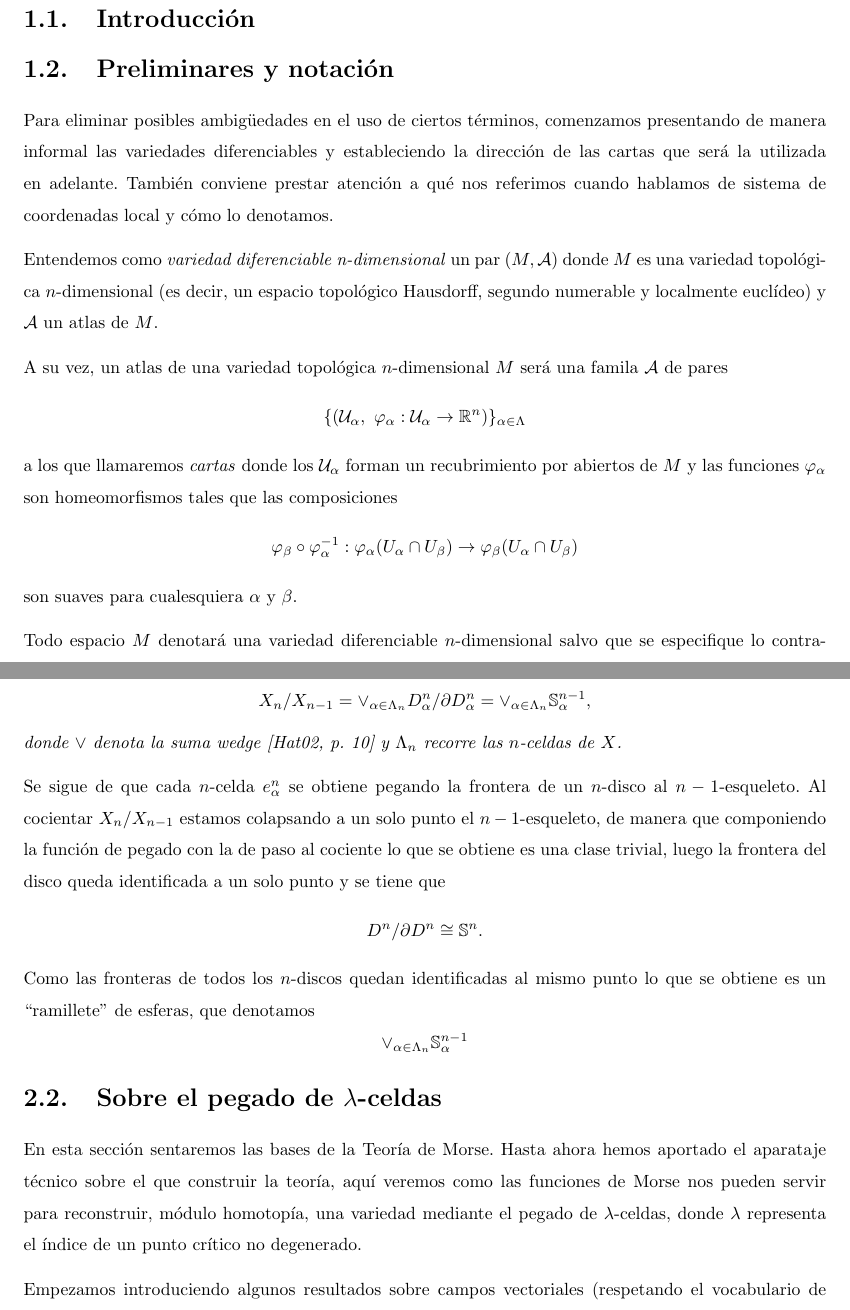
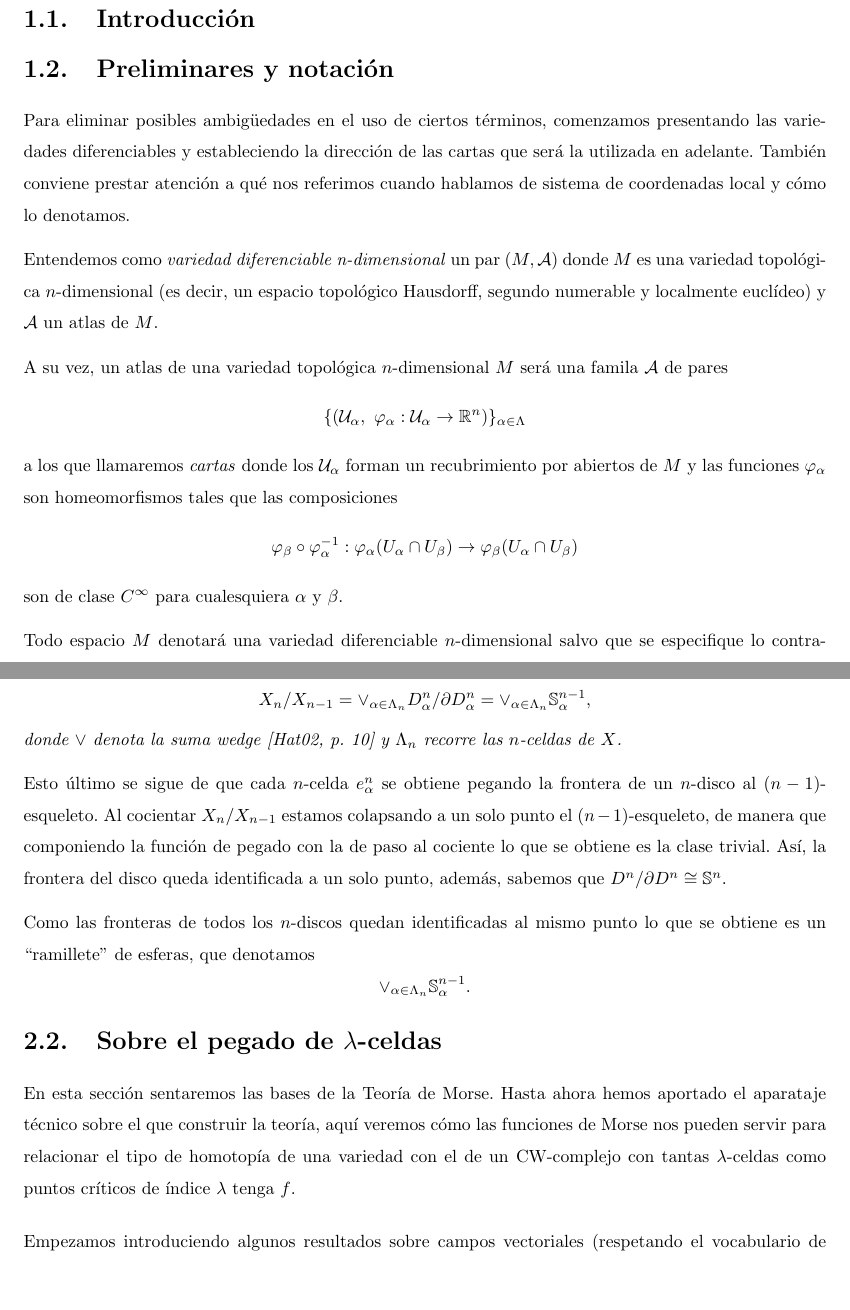
Before and after one commit to qdiazblanco/introduction-to-morse-theory, a LaTeX thesis (memoria_libro/main.tex, which reads memoria_libro/capitulo1/secciones_cap1/preliminares.tex, memoria_libro/capitulo2/secciones_cap2/cwcomplejos.tex, memoria_libro/capitulo2/secciones_cap2/homotopia.tex): two parts of pages 5 and 17 of 49, joined at a grey line, cut so that both start at the same text, the shorter picture padded with empty space. Compiled offline with pdfLaTeX.

Commit message:
algunas erratas y redaccion de los capitulos 1 y 2

```diff
--- a/memoria_libro/capitulo1/secciones_cap1/preliminares.tex
+++ b/memoria_libro/capitulo1/secciones_cap1/preliminares.tex
@@ -1,6 +1,6 @@
 \section{Preliminares y notación}
 
-Para eliminar posibles ambigüedades en el uso de ciertos términos, comenzamos presentando de manera informal las variedades diferenciables y estableciendo la dirección de las cartas que será la utilizada en adelante. También conviene prestar atención a qué nos referimos cuando hablamos de sistema de coordenadas local y cómo lo denotamos.
+Para eliminar posibles ambigüedades en el uso de ciertos términos, comenzamos presentando las variedades diferenciables y estableciendo la dirección de las cartas que será la utilizada en adelante. También conviene prestar atención a qué nos referimos cuando hablamos de sistema de coordenadas local y cómo lo denotamos.
 
 Entendemos como \textit{variedad diferenciable n-dimensional} un par $(M,\mathcal{A})$ donde $M$ es una variedad topológica $n$-dimensional (es decir, un espacio topológico Hausdorff, segundo numerable y localmente euclídeo) y $\mathcal{A}$ un atlas de $M$.
 
@@ -12,7 +12,7 @@ a los que llamaremos \textit{cartas} donde los $\mathcal{U}_{\alpha}$ forman un
 \begin{equation*}
     \varphi_\beta \circ \varphi_\alpha^{-1} : \varphi_\alpha (U_\alpha \cap U_\beta)\to \varphi_\beta (U_\alpha \cap U_\beta)
 \end{equation*}
-son suaves para cualesquiera $\alpha$ y $\beta$.
+son de clase $C^\infty$ para cualesquiera $\alpha$ y $\beta$.
 
 Todo espacio $M$ denotará una variedad diferenciable $n$-dimensional salvo que se especifique lo contrario.
 
--- a/memoria_libro/capitulo2/secciones_cap2/cwcomplejos.tex
+++ b/memoria_libro/capitulo2/secciones_cap2/cwcomplejos.tex
@@ -102,11 +102,9 @@ La seccion \ref{subsec:homcelular} sobre homología celular contiene algunos eje
     donde $\vee$ denota la suma wedge \cite[p.~10]{hatcher2002} y $\Lambda_n$ recorre las $n$-celdas de $X$.
 \end{proposition}
 
-Se sigue de que cada $n$-celda $e_{\alpha}^n$ se obtiene pegando la frontera de un $n$-disco al $n-1$-esqueleto. Al cocientar $X_n/X_{n-1}$ estamos colapsando a un solo punto el $n-1$-esqueleto, de manera que componiendo la función de pegado con la de paso al cociente lo que se obtiene es una clase trivial, luego la frontera del disco queda identificada a un solo punto y se tiene que
-\begin{equation*}
-    D^n/\partial D^n \cong \mathbb{S}^n.
-\end{equation*}
+Esto último se sigue de que cada $n$-celda $e_{\alpha}^n$ se obtiene pegando la frontera de un $n$-disco al $(n-1)$-esqueleto. Al cocientar $X_n/X_{n-1}$ estamos colapsando a un solo punto el $(n-1)$-esqueleto, de manera que componiendo la función de pegado con la de paso al cociente lo que se obtiene es la clase trivial. Así, la frontera del disco queda identificada a un solo punto, además, sabemos que $D^n/\partial D^n \cong \mathbb{S}^n$.
+
 Como las fronteras de todos los  $n$-discos quedan identificadas al mismo punto lo que se obtiene es un ``ramillete'' de esferas, que denotamos
 \begin{equation*}
-    \vee_{\alpha\in\Lambda_n} \mathbb{S}^{n-1}_{\alpha}
+    \vee_{\alpha\in\Lambda_n} \mathbb{S}^{n-1}_{\alpha}.
 \end{equation*}
--- a/memoria_libro/capitulo2/secciones_cap2/homotopia.tex
+++ b/memoria_libro/capitulo2/secciones_cap2/homotopia.tex
@@ -2,7 +2,9 @@
 
 \section{Sobre el pegado de $\lambda$-celdas}
 
-En esta sección sentaremos las bases de la Teoría de Morse. Hasta ahora hemos aportado el aparataje técnico sobre el que construir la teoría, aquí veremos como las funciones de Morse nos pueden servir para reconstruir, módulo homotopía, una variedad mediante el pegado de $\lambda$-celdas, donde $\lambda$ representa el índice de un punto crítico no degenerado.
+En esta sección sentaremos las bases de la Teoría de Morse. Hasta ahora hemos aportado el aparataje técnico sobre el que construir la teoría, aquí veremos cómo las funciones de Morse nos pueden servir para relacionar el tipo de homotopía de una variedad con el de un CW-complejo con tantas $\lambda$-celdas como puntos críticos de índice  $\lambda$ tenga $f$.
+
+\medskip
 
 Empezamos introduciendo algunos resultados sobre campos vectoriales (respetando el vocabulario de \cite{milnor1963}) que nos servirán para probar los resultados principales de la sección.
 
```
Also changed, not shown: memoria_libro/capitulo1/secciones_cap1/funcionesmorse.tex (+6 -7 lines), memoria_libro/main.pdf, memoria_libro/capitulo1/secciones_cap1/preliminares.tex (4 more changed lines), memoria_libro/capitulo2/secciones_cap2/cwcomplejos.tex (2 more changed lines), memoria_libro/capitulo2/secciones_cap2/homotopia.tex (1 more changed lines), 1 other file.
